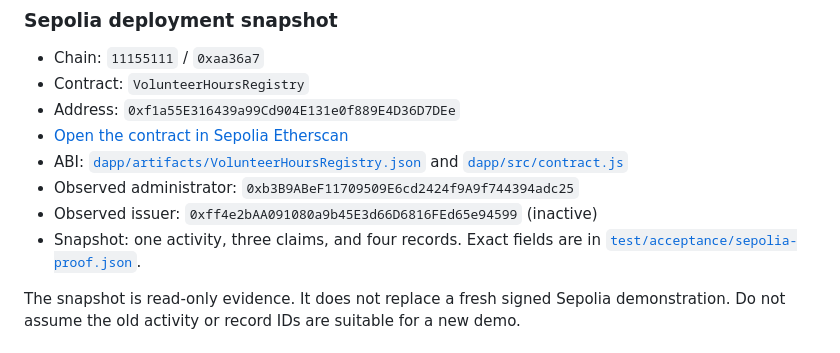
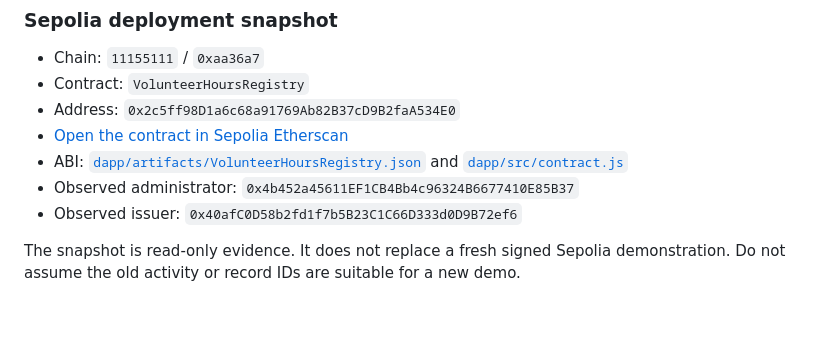
Before and after one commit to phpw0929/COMP7610, a Markdown page: final project/README.md, the part around one of its changes. Drawn GitHub-style; blank space fills up the shorter version.

Commit message:
Fix DApp link, update DApp deployment snapshot, and update contract address in README
Updated the DApp preview link and contract address in the README file.

```diff
--- a/final project/README.md
+++ b/final project/README.md
@@ -127,12 +127,11 @@ The activity category and date window are stored in the contract. Existing legac
 
 - Chain: `11155111` / `0xaa36a7`
 - Contract: `VolunteerHoursRegistry`
-- Address: `0xf1a55E316439a99Cd904E131e0f889E4D36D7DEe`
-- [Open the contract in Sepolia Etherscan](https://sepolia.etherscan.io/address/0xf1a55E316439a99Cd904E131e0f889E4D36D7DEe)
+- Address: `0x2c5ff98D1a6c68a91769Ab82B37cD9B2faA534E0`
+- [Open the contract in Sepolia Etherscan](https://sepolia.etherscan.io/address/0x2c5ff98D1a6c68a91769Ab82B37cD9B2faA534E0)
 - ABI: [`dapp/artifacts/VolunteerHoursRegistry.json`](dapp/artifacts/VolunteerHoursRegistry.json) and [`dapp/src/contract.js`](dapp/src/contract.js)
-- Observed administrator: `0xb3B9ABeF11709509E6cd2424f9A9f744394adc25`
-- Observed issuer: `0xff4e2bAA091080a9b45E3d66D6816FEd65e94599` (inactive)
-- Snapshot: one activity, three claims, and four records. Exact fields are in [`test/acceptance/sepolia-proof.json`](test/acceptance/sepolia-proof.json).
+- Observed administrator: `0x4b452a45611EF1CB4Bb4c96324B6677410E85B37`
+- Observed issuer: `0x40afC0D58b2fd1f7b5B23C1C66D333d0D9B72ef6`
 
 The snapshot is read-only evidence. It does not replace a fresh signed Sepolia demonstration. Do not assume the old activity or record IDs are suitable for a new demo.
 
```
Also changed, not shown: other parts of final project/README.md (+1 -1 lines).
